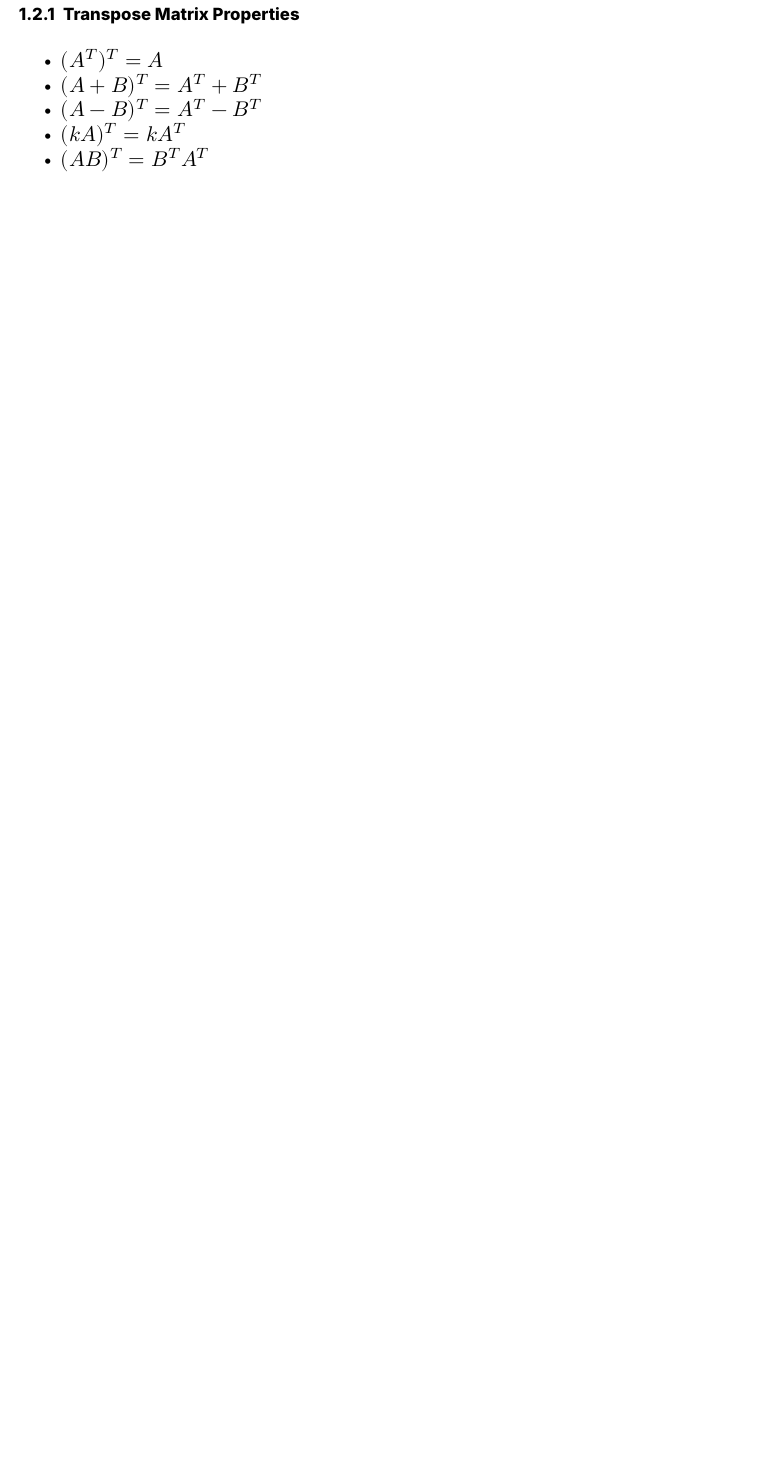
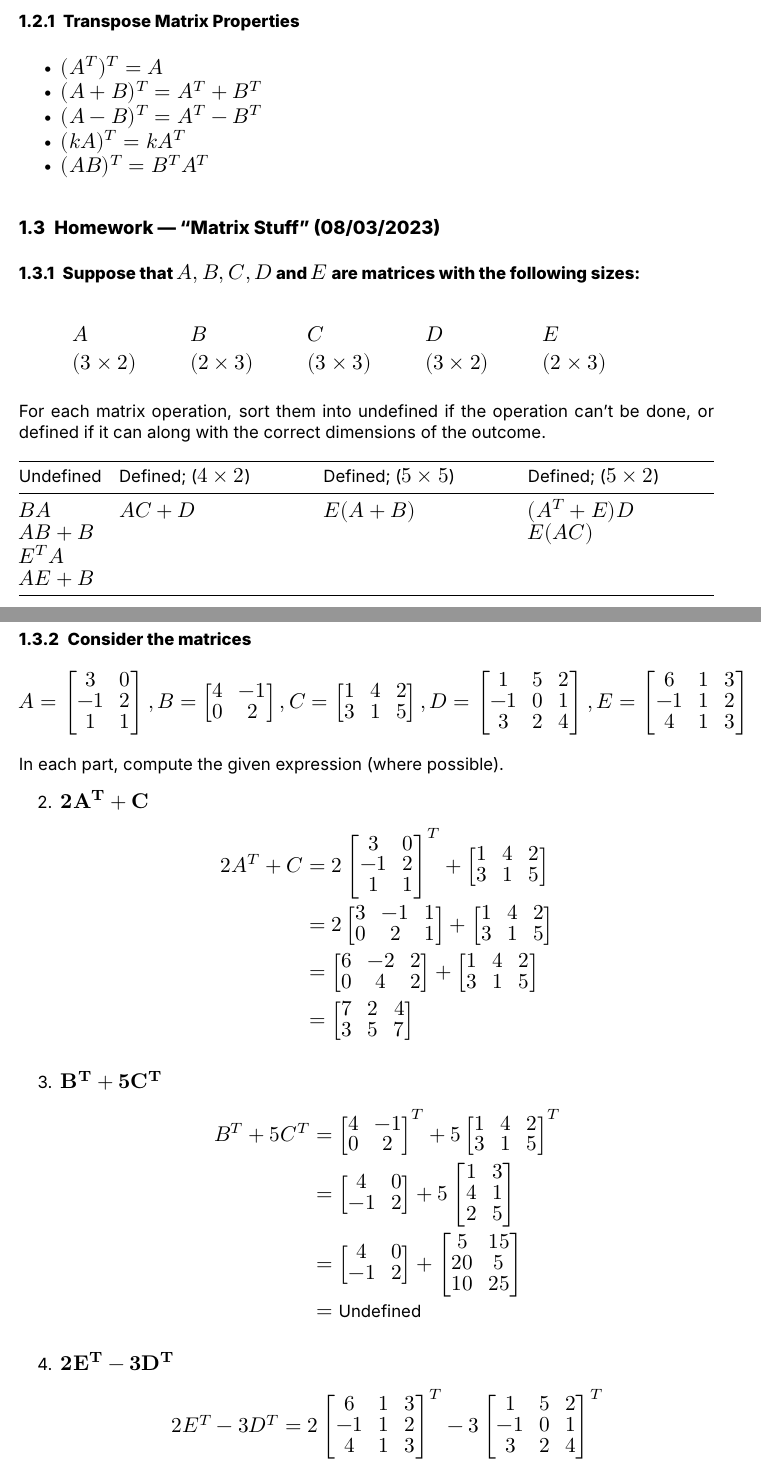
Before and after one commit to anishgoyal1108/Multivariable-Calculus-Notes, a Quarto document (Main.qmd): part of page 4 of 4 before the commit and two parts of pages 4 and 5 of 6 after it, the two joined at a grey line, cut so that both start at the same text, the shorter picture padded with empty space. Rendered offline with R 4.5, knitr and Pandoc in place of Quarto, then LaTeX, with nearby package versions.

Commit message:
feat: add homework from 08/03

```diff
--- a/Main.qmd
+++ b/Main.qmd
@@ -15,7 +15,7 @@ include-in-header:
   text: |
     \usepackage{amsmath, xparse}
     \usepackage{fancyvrb, fvextra}
-    \usepackage{bm}
+    \usepackage{unicode-math}
     \usepackage{svg}
     \usepackage{listings}
     \usepackage{xifthen}
@@ -106,3 +121,48 @@ B \cdot B^T &= \begin{bmatrix} 4 & 2 \\ -1 & 0 \\ 3 & 5 \end{bmatrix} \begin{bma
 - $(A - B)^T = A^T - B^T$
 - $(kA)^T = kA^T$
 - $(AB)^T = B^T A^T$
+
+## Homework --- "Matrix Stuff" (08/03/2023)
+
+### Suppose that $A, B, C, D$ and $E$ are matrices with the following sizes:
+\begin{align*}
+&A& &B& &C& &D& &E& \\
+&(3 \times 2)& &(2 \times 3)& &(3 \times 3)& &(3 \times 2)& &(2 \times 3)&
+\end{align*}
+
+For each matrix operation, sort them into undefined if the operation can't be done, or defined if it can along with the correct dimensions of the outcome.
+
+| Undefined | Defined; ($4 \times 2$) | Defined; ($5 \times 5$) | Defined; ($5 \times 2$) |
+|-----------|-------------------------|-------------------------|-------------------------|
+| $BA$      | $AC + D$                | $E(A+B)$                | $(A^T+E)D$              |
+| $AB + B$  |                         |                         | $E(AC)$                 |
+| $E^T A$   |                         |                         |                         |
+| $AE + B$  |                         |                         |                         |
+
+### Consider the matrices
+
+$$
+A = \begin{bmatrix}3 & 0 \\ -1 & 2 \\ 1 & 1 \end{bmatrix}, B=\begin{bmatrix}4 & -1 \\ 0 & 2 \end{bmatrix}, C = \begin{bmatrix} 1 & 4 & 2 \\ 3 & 1 & 5 \end{bmatrix}, D = \begin{bmatrix} 1 & 5 & 2 \\ -1 & 0 & 1 \\ 3 & 2 & 4 \end{bmatrix}, E = \begin{bmatrix} 6 & 1 & 3 \\ -1 & 1 & 2 \\ 4 & 1 & 3 \end{bmatrix}
+$$
+
+In each part, compute the given expression (where possible).
+
+2. $\symbf{2A^T + C}$
+\begin{align*}
+2A^T + C &= 2\begin{bmatrix}3 & 0 \\ -1 & 2 \\ 1 & 1 \end{bmatrix}^T + \begin{bmatrix} 1 & 4 & 2 \\ 3 & 1 & 5 \end{bmatrix} \\
+&= 2\begin{bmatrix}3 & -1 & 1 \\ 0 & 2 & 1 \end{bmatrix} + \begin{bmatrix} 1 & 4 & 2 \\ 3 & 1 & 5 \end{bmatrix} \\
+&= \begin{bmatrix} 6 & -2 & 2 \\ 0 & 4 & 2 \end{bmatrix} + \begin{bmatrix} 1 & 4 & 2 \\ 3 & 1 & 5 \end{bmatrix} \\
+&= \begin{bmatrix} 7 & 2 & 4 \\ 3 & 5 & 7 \end{bmatrix}
+\end{align*}
+
+3. $\symbf{B^T + 5C^T}$
+\begin{align*}
+B^T + 5C^T &= \begin{bmatrix}4 & -1 \\ 0 & 2 \end{bmatrix}^T + 5\begin{bmatrix} 1 & 4 & 2 \\ 3 & 1 & 5 \end{bmatrix}^T \\
+&= \begin{bmatrix}4 & 0 \\ -1 & 2 \end{bmatrix} + 5\begin{bmatrix} 1 & 3 \\ 4 & 1 \\ 2 & 5 \end{bmatrix} \\
+&= \begin{bmatrix}4 & 0 \\ -1 & 2 \end{bmatrix} + \begin{bmatrix} 5 & 15 \\ 20 & 5 \\ 10 & 25 \end{bmatrix} \\
+&= \text{Undefined}
+\end{align*}
+
+4. $\symbf{2E^T - 3D^T}$
+\begin{align*}
+2E^T - 3D^T &= 2\begin{bmatrix} 6 & 1 & 3 \\ -1 & 1 & 2 \\ 4 & 1 & 3 \end{bmatrix}^T - 3\begin{bmatrix} 1 & 5 & 2 \\ -1 & 0 & 1 \\ 3 & 2 & 4 \end{bmatrix}^T \\
```
Also changed, not shown: Main.pdf, Main.tex, Main.qmd (27 more changed lines).
